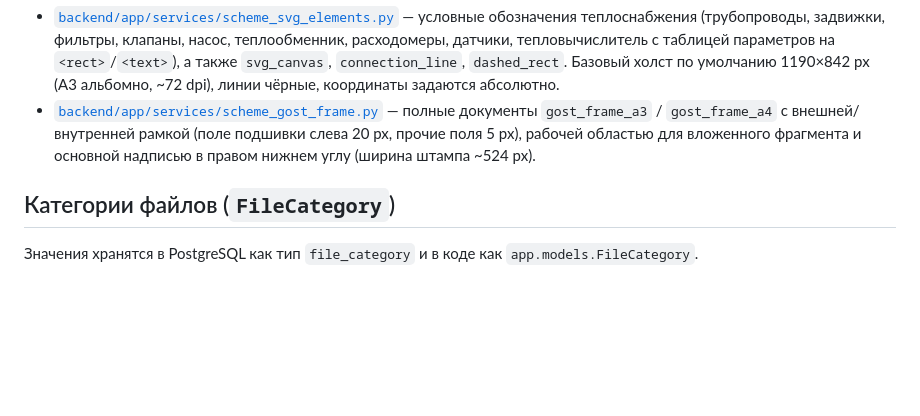
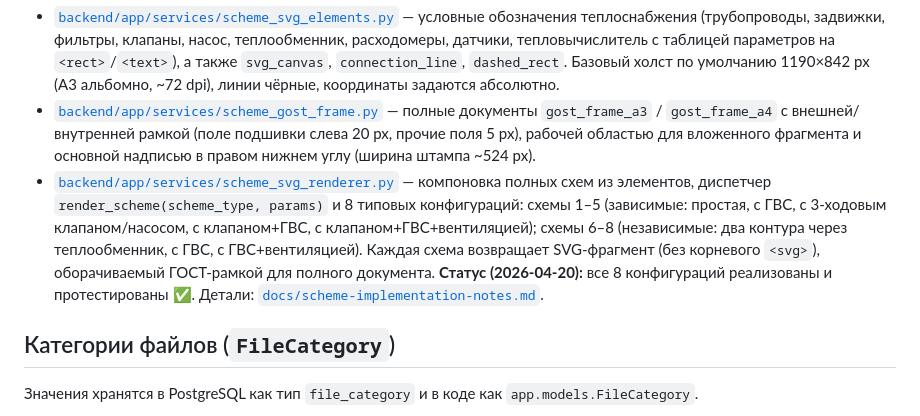
Before and after one commit to Sergtsk45/AutoprojectUUTE, a Markdown page: docs/project.md, the part around the change. GitHub-like rendering; blank space fills up the shorter version.

```diff
--- a/docs/project.md
+++ b/docs/project.md
@@ -24,6 +24,7 @@
 
 - [`backend/app/services/scheme_svg_elements.py`](../backend/app/services/scheme_svg_elements.py) — условные обозначения теплоснабжения (трубопроводы, задвижки, фильтры, клапаны, насос, теплообменник, расходомеры, датчики, тепловычислитель с таблицей параметров на `<rect>`/`<text>`), а также `svg_canvas`, `connection_line`, `dashed_rect`. Базовый холст по умолчанию 1190×842 px (A3 альбомно, ~72 dpi), линии чёрные, координаты задаются абсолютно.
 - [`backend/app/services/scheme_gost_frame.py`](../backend/app/services/scheme_gost_frame.py) — полные документы `gost_frame_a3` / `gost_frame_a4` с внешней/внутренней рамкой (поле подшивки слева 20 px, прочие поля 5 px), рабочей областью для вложенного фрагмента и основной надписью в правом нижнем углу (ширина штампа ~524 px).
+- [`backend/app/services/scheme_svg_renderer.py`](../backend/app/services/scheme_svg_renderer.py) — компоновка полных схем из элементов, диспетчер `render_scheme(scheme_type, params)` и 8 типовых конфигураций: схемы 1–5 (зависимые: простая, с ГВС, с 3-ходовым клапаном/насосом, с клапаном+ГВС, с клапаном+ГВС+вентиляцией); схемы 6–8 (независимые: два контура через теплообменник, с ГВС, с ГВС+вентиляцией). Каждая схема возвращает SVG-фрагмент (без корневого `<svg>`), оборачиваемый ГОСТ-рамкой для полного документа. **Статус (2026-04-20):** все 8 конфигураций реализованы и протестированы ✅. Детали: [`docs/scheme-implementation-notes.md`](scheme-implementation-notes.md).
 
 ## Категории файлов (`FileCategory`)
 
```
Also changed, not shown: docs/changelog.md (+2 -0 lines), docs/scheme-implementation-notes.md (added, +265 -0 lines).
